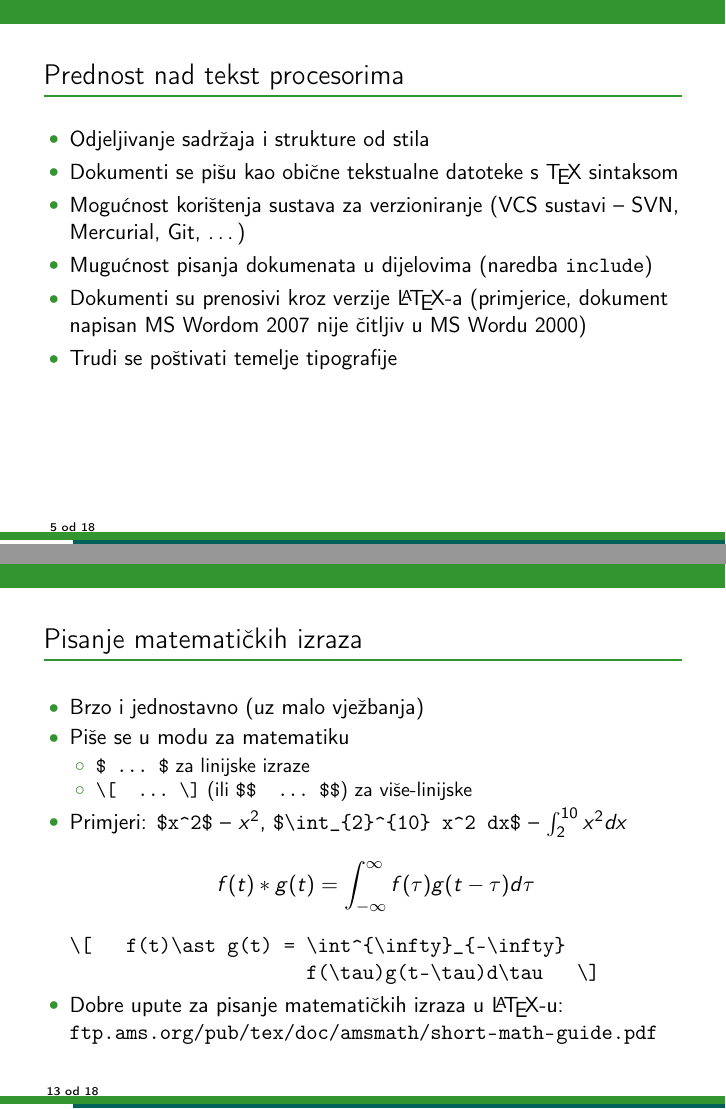
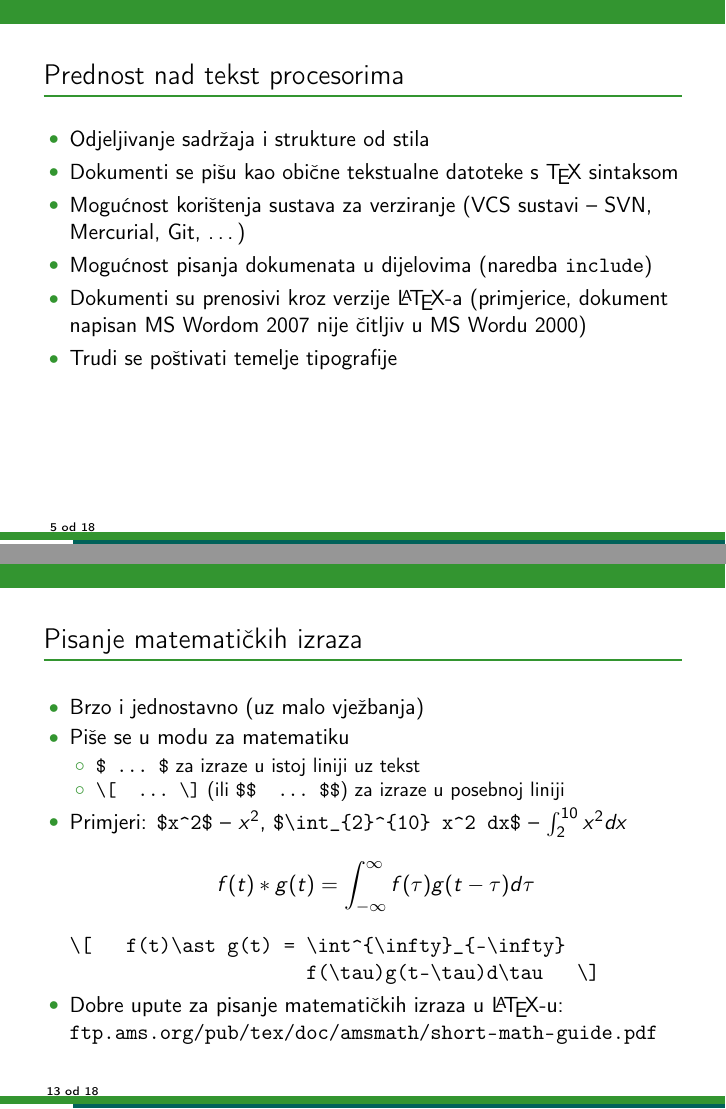
Before and after one commit to Vedrana/fer-latex-templates, LaTeX slides (prezentacija/prezentacija-predloska2010.tex): pages 9 and 20 of 25, joined at a grey line. Compiled offline with pdfLaTeX.

Commit message:
Par ispravki u prezentaciji (hvala Mateji :) )

```diff
--- a/prezentacija/prezentacija-predloska2010.tex
+++ b/prezentacija/prezentacija-predloska2010.tex
@@ -100,8 +100,8 @@ objasniti način korištenja predložaka za pismene radove.
 \begin{itemize}
   \item Odjeljivanje sadržaja i strukture od stila
   \item Dokumenti se pišu kao obične tekstualne datoteke s \TeX\ sintaksom
-  \item Mogućnost korištenja sustava za verzioniranje (VCS sustavi -- SVN, Mercurial, Git, \ldots)
-  \item Mugućnost pisanja dokumenata u dijelovima (naredba \texttt{include})
+  \item Mogućnost korištenja sustava za verziranje (VCS sustavi -- SVN, Mercurial, Git, \ldots)
+  \item Mogućnost pisanja dokumenata u dijelovima (naredba \texttt{include})
   \item Dokumenti su prenosivi kroz verzije \LaTeX-a (primjerice, dokument napisan MS Wordom 2007 nije čitljiv u MS Wordu 2000)
   \item Trudi se poštivati temelje tipografije
 \end{itemize}
@@ -302,8 +302,8 @@ $\varphi$ & Zlatni rez & 1.61803 \\ \bottomrule
   \item Brzo i jednostavno (uz malo vježbanja)
   \item Piše se u modu za matematiku
   \begin{itemize}
-    \item \verb|$ ... $| za linijske izraze
-    \item \verb|\[  ... \]| (ili \verb|$$  ... $$|) za više-linijske
+    \item \verb|$ ... $| za izraze u istoj liniji uz tekst
+    \item \verb|\[  ... \]| (ili \verb|$$  ... $$|) za izraze u posebnoj liniji
   \end{itemize}
   \item Primjeri: \verb|$x^2$| -- $x^2$, \verb|$\int_{2}^{10} x^2 dx$| -- $\int_{2}^{10} x^2 dx$
   \[  f(t)\ast g(t) = \int^{\infty}_{-\infty} f(\tau)g(t-\tau)d\tau \]
```
Also changed, not shown: prezentacija/prezentacija-predloska2010.tex (6 more changed lines).
